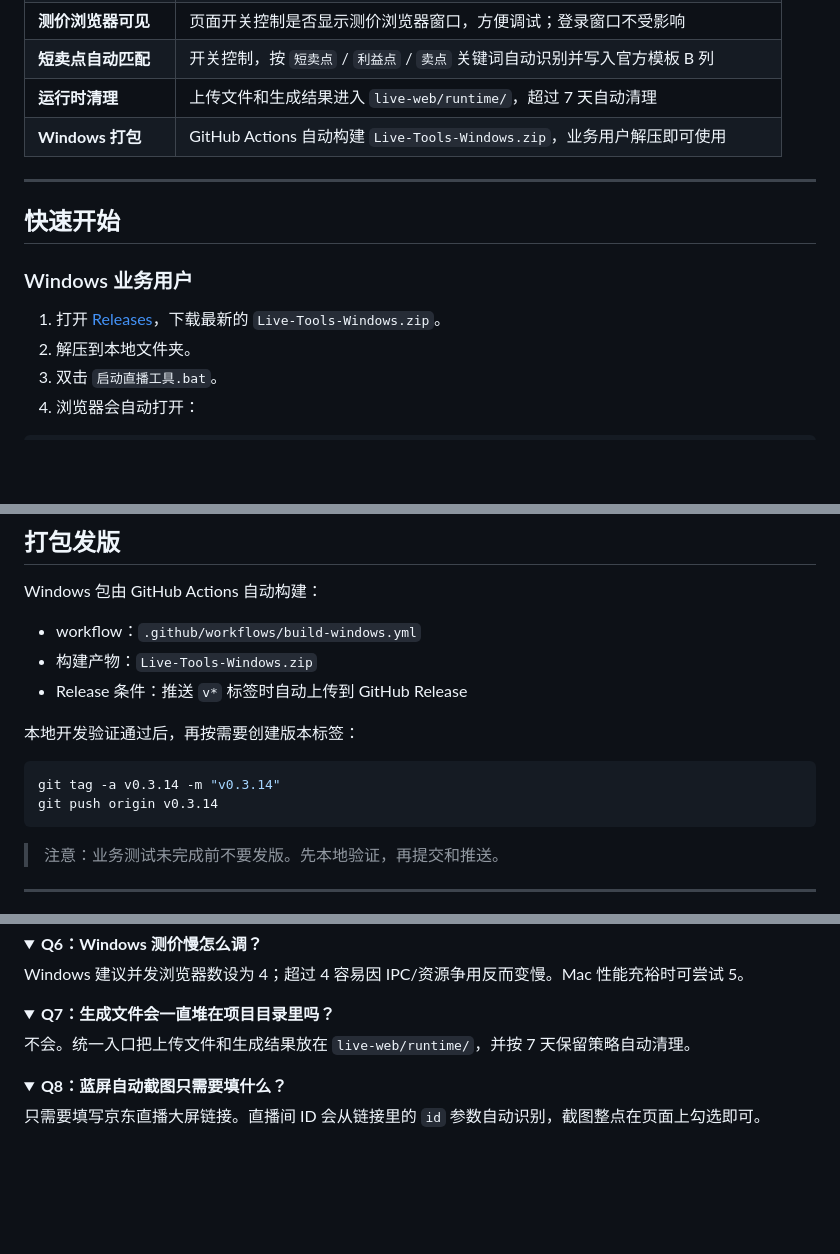
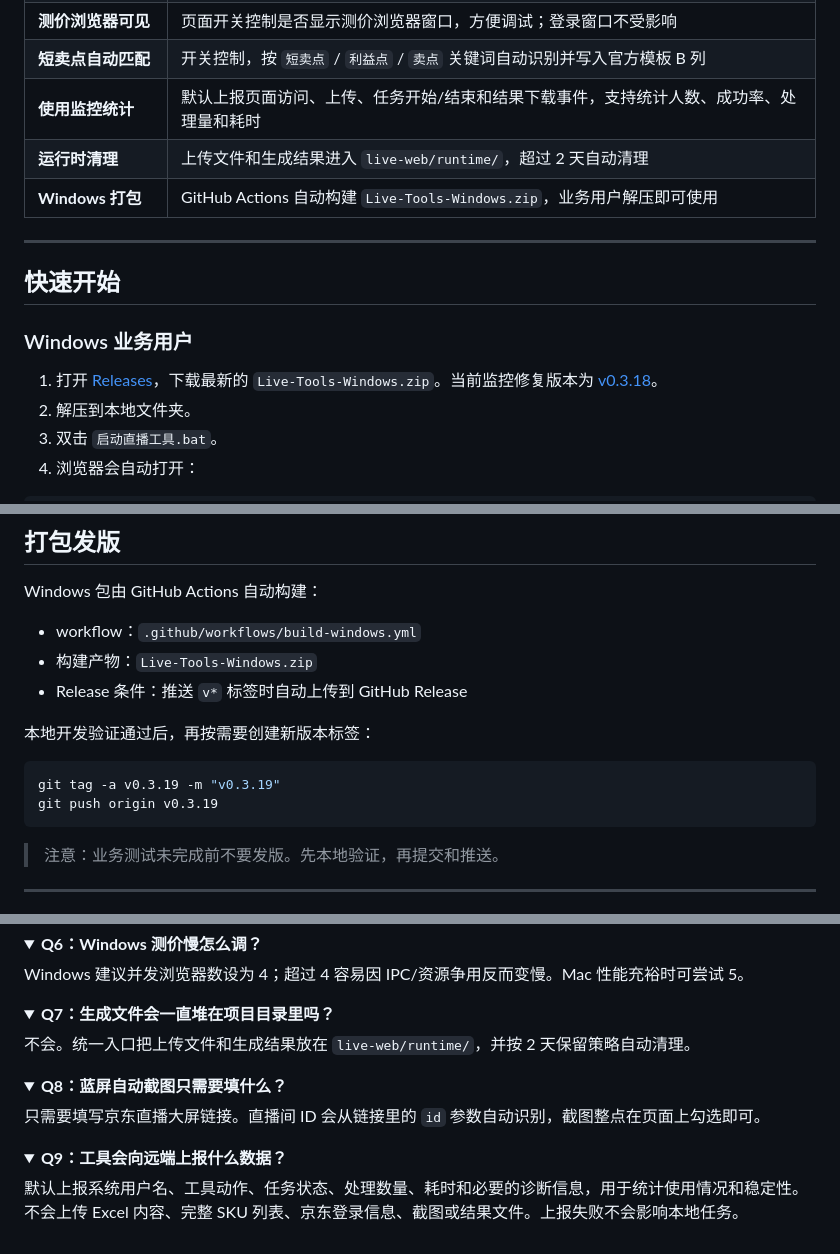
Before and after one commit to Friday-Up/live-tools, a Markdown page: README.md, 3 parts joined by grey strips. GitHub-like rendering; folded sections open; blank space fills up the shorter version.

````diff
--- a/README.md
+++ b/README.md
@@ -46,7 +48,8 @@
 | **测价并发可配置** | 页面可调整并发浏览器数（1-10，默认 5），Mac 可适度提高，Windows 建议 4 |
 | **测价浏览器可见** | 页面开关控制是否显示测价浏览器窗口，方便调试；登录窗口不受影响 |
 | **短卖点自动匹配** | 开关控制，按 `短卖点` / `利益点` / `卖点` 关键词自动识别并写入官方模板 B 列 |
-| **运行时清理** | 上传文件和生成结果进入 `live-web/runtime/`，超过 7 天自动清理 |
+| **使用监控统计** | 默认上报页面访问、上传、任务开始/结束和结果下载事件，支持统计人数、成功率、处理量和耗时 |
+| **运行时清理** | 上传文件和生成结果进入 `live-web/runtime/`，超过 2 天自动清理 |
 | **Windows 打包** | GitHub Actions 自动构建 `Live-Tools-Windows.zip`，业务用户解压即可使用 |
 
 ---
@@ -55,7 +58,7 @@
 
 ### Windows 业务用户
 
-1. 打开 [Releases](https://github.com/Friday-Up/live-tools/releases)，下载最新的 `Live-Tools-Windows.zip`。
+1. 打开 [Releases](https://github.com/Friday-Up/live-tools/releases)，下载最新的 `Live-Tools-Windows.zip`。当前监控修复版本为 [v0.3.18](https://github.com/Friday-Up/live-tools/releases/tag/v0.3.18)。
 2. 解压到本地文件夹。
 3. 双击 `启动直播工具.bat`。
 4. 浏览器会自动打开：
@@ -394,11 +459,11 @@ Windows 包由 GitHub Actions 自动构建：
 - 构建产物：`Live-Tools-Windows.zip`
 - Release 条件：推送 `v*` 标签时自动上传到 GitHub Release
 
-本地开发验证通过后，再按需要创建版本标签：
+本地开发验证通过后，再按需要创建新版本标签：
 
 ```bash
-git tag -a v0.3.14 -m "v0.3.14"
-git push origin v0.3.14
+git tag -a v0.3.19 -m "v0.3.19"
+git push origin v0.3.19
 ```
 
 > 注意：业务测试未完成前不要发版。先本地验证，再提交和推送。
@@ -451,7 +516,7 @@ Windows 建议并发浏览器数设为 4；超过 4 容易因 IPC/资源争用
 <details>
 <summary><b>Q7：生成文件会一直堆在项目目录里吗？</b></summary>
 
-不会。统一入口把上传文件和生成结果放在 `live-web/runtime/`，并按 7 天保留策略自动清理。
+不会。统一入口把上传文件和生成结果放在 `live-web/runtime/`，并按 2 天保留策略自动清理。
 </details>
 
 <details>
@@ -459,3 +524,9 @@ Windows 建议并发浏览器数设为 4；超过 4 容易因 IPC/资源争用
 
 只需要填写京东直播大屏链接。直播间 ID 会从链接里的 `id` 参数自动识别，截图整点在页面上勾选即可。
 </details>
+
+<details>
+<summary><b>Q9：工具会向远端上报什么数据？</b></summary>
+
+默认上报系统用户名、工具动作、任务状态、处理数量、耗时和必要的诊断信息，用于统计使用情况和稳定性。不会上传 Excel 内容、完整 SKU 列表、京东登录信息、截图或结果文件。上报失败不会影响本地任务。
+</details>
````
Also changed, not shown: other parts of README.md (+68 -4 lines).
